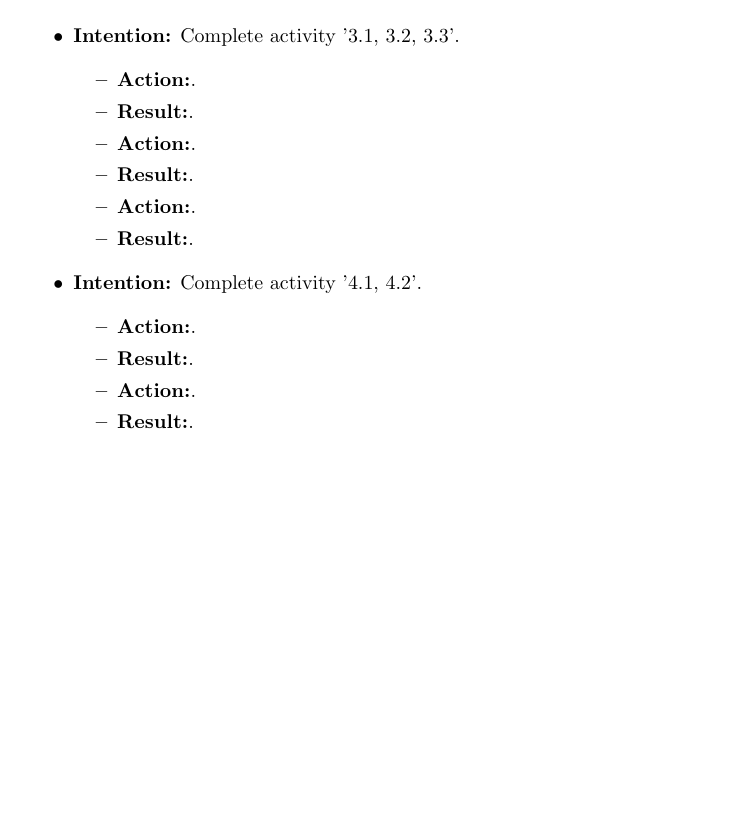
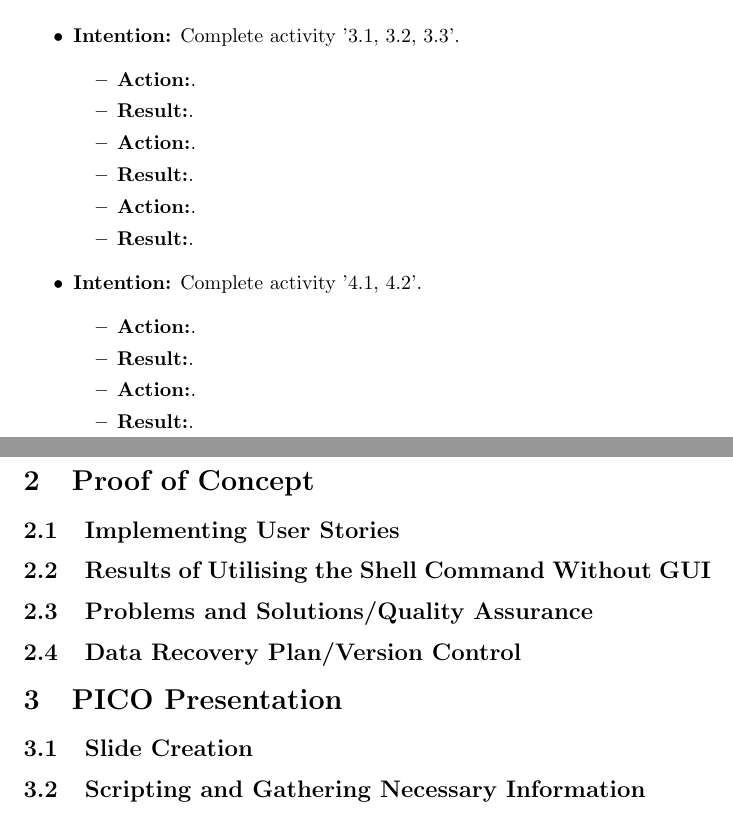
Before and after one commit to MQ-FOAR705/wk13_journal_kongonis_44618468, a LaTeX document (main.tex): part of page 3 of 3 before the commit and two parts of pages 3 and 4 of 4 after it, the two joined at a grey line, cut so that both start at the same text, the shorter picture padded with empty space. Compiled offline with pdfLaTeX.

Commit message:
Formatted Other Section: Will begin to transfer text from workbook into digital format

```diff
--- a/main.tex
+++ b/main.tex
@@ -150,4 +150,29 @@
 
 \end{itemize}
 
+\section{Proof of Concept}
+
+\subsection{Implementing User Stories}
+
+
+\subsection{Results of Utilising the Shell Command Without GUI}
+
+
+\subsection{Problems and Solutions/Quality Assurance}
+
+
+
+\subsection{Data Recovery Plan/Version Control}
+
+
+
+
+\section{PICO Presentation}
+
+\subsection{Slide Creation}
+
+
+
+\subsection{Scripting and Gathering Necessary Information}
+
 \end{document}
```
